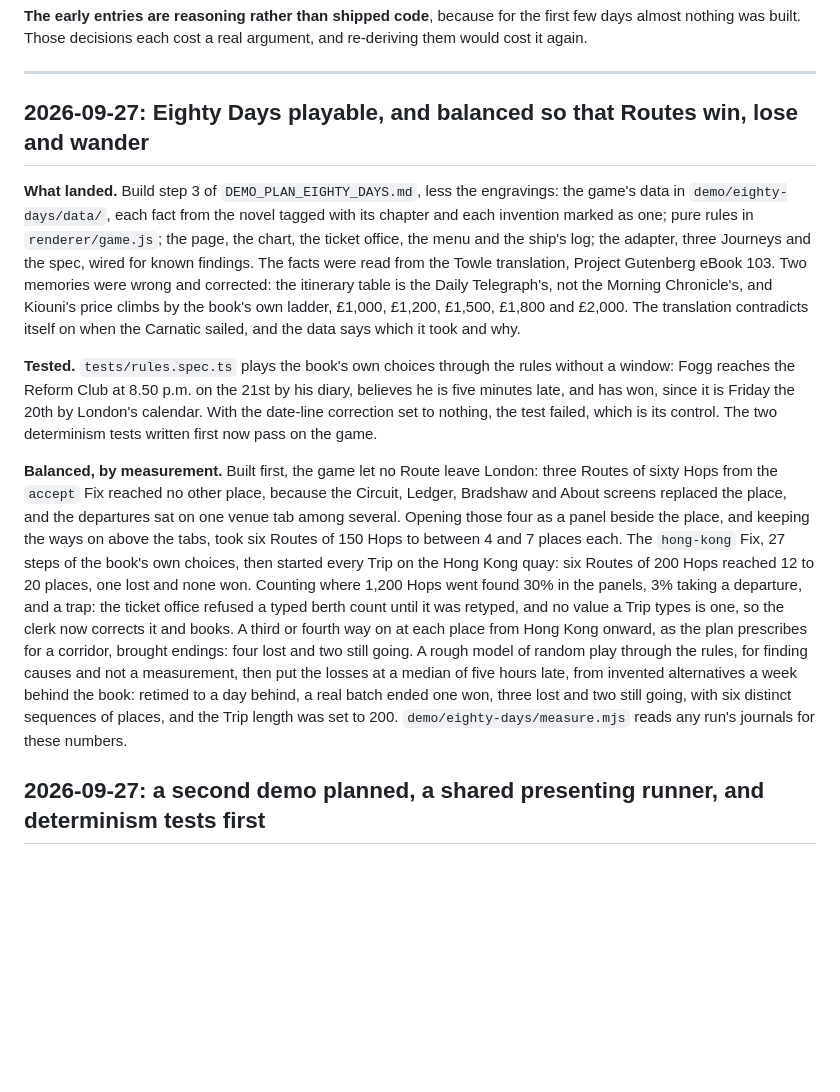
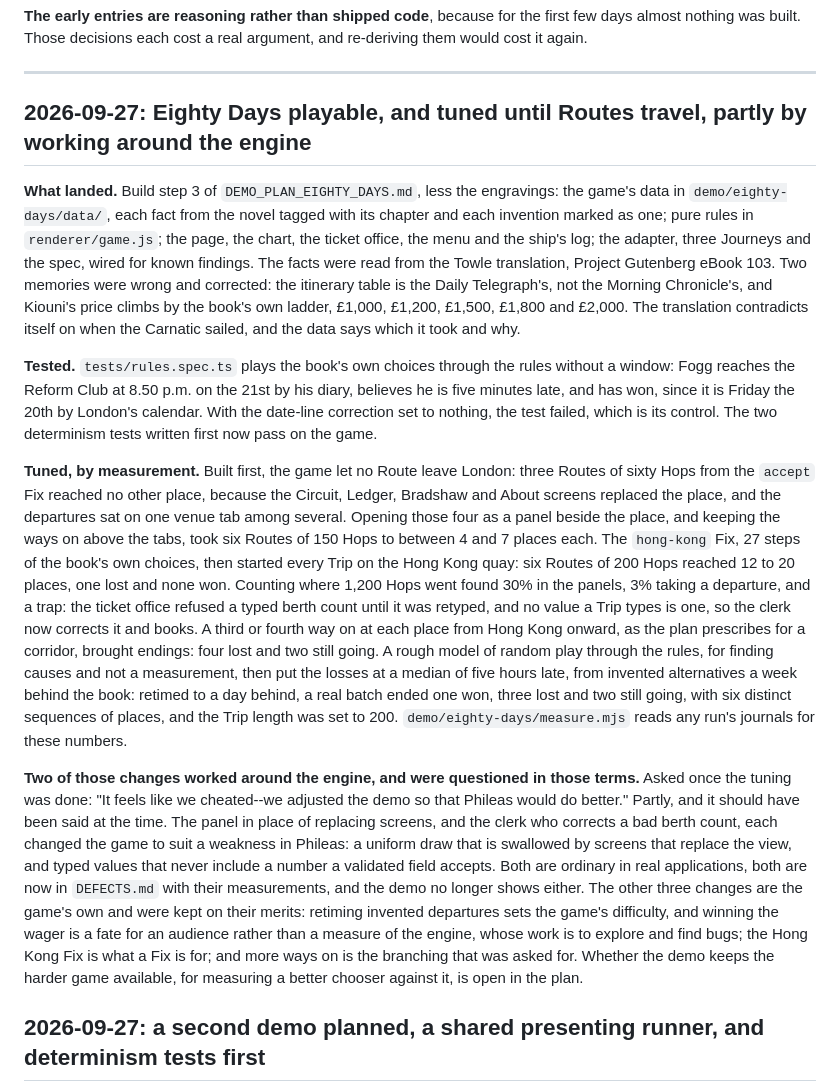
Before and after one commit to ronplusron/phileas, a Markdown page: docs/HISTORY.md, the part around the change. Drawn GitHub-style; blank space fills up the shorter version.

```diff
--- a/docs/HISTORY.md
+++ b/docs/HISTORY.md
@@ -25,7 +25,7 @@ argument, and re-deriving them would cost it again.
 
 ---
 
-## 2026-09-27: Eighty Days playable, and balanced so that Routes win, lose and wander
+## 2026-09-27: Eighty Days playable, and tuned until Routes travel, partly by working around the engine
 
 **What landed.** Build step 3 of `DEMO_PLAN_EIGHTY_DAYS.md`, less the
 engravings: the game's data in `demo/eighty-days/data/`, each fact from the
@@ -46,7 +46,7 @@ Friday the 20th by London's calendar. With the date-line correction set to
 nothing, the test failed, which is its control. The two determinism tests
 written first now pass on the game.
 
-**Balanced, by measurement.** Built first, the game let no Route leave London:
+**Tuned, by measurement.** Built first, the game let no Route leave London:
 three Routes of sixty Hops from the `accept` Fix reached no other place,
 because the Circuit, Ledger, Bradshaw and About screens replaced the place,
 and the departures sat on one venue tab among several. Opening those four as
@@ -65,6 +65,23 @@ late, from invented alternatives a week behind the book: retimed to a day
 behind, a real batch ended one won, three lost and two still going, with
 six distinct sequences of places, and the Trip length was set to 200.
 `demo/eighty-days/measure.mjs` reads any run's journals for these numbers.
+
+**Two of those changes worked around the engine, and were questioned in
+those terms.** Asked once the tuning was done: "It feels like we cheated--we
+adjusted the demo so that Phileas would do better." Partly, and it should
+have been said at the time. The panel in place of replacing screens, and the
+clerk who corrects a bad berth count, each changed the game to suit a
+weakness in Phileas: a uniform draw that is swallowed by screens that replace
+the view, and typed values that never include a number a validated field
+accepts. Both are ordinary in real applications, both are now in
+`DEFECTS.md` with their measurements, and the demo no longer shows either.
+The other three changes are the game's own and were kept on their merits:
+retiming invented departures sets the game's difficulty, and winning the
+wager is a fate for an audience rather than a measure of the engine, whose
+work is to explore and find bugs; the Hong Kong Fix is what a Fix is for;
+and more ways on is the branching that was asked for. Whether the demo keeps
+the harder game available, for measuring a better chooser against it, is
+open in the plan.
 
 ## 2026-09-27: a second demo planned, a shared presenting runner, and determinism tests first
 
```
Also changed, not shown: docs/DEFECTS.md (+42 -1 lines), docs/DEMO_PLAN_EIGHTY_DAYS.md (+15 -3 lines).
